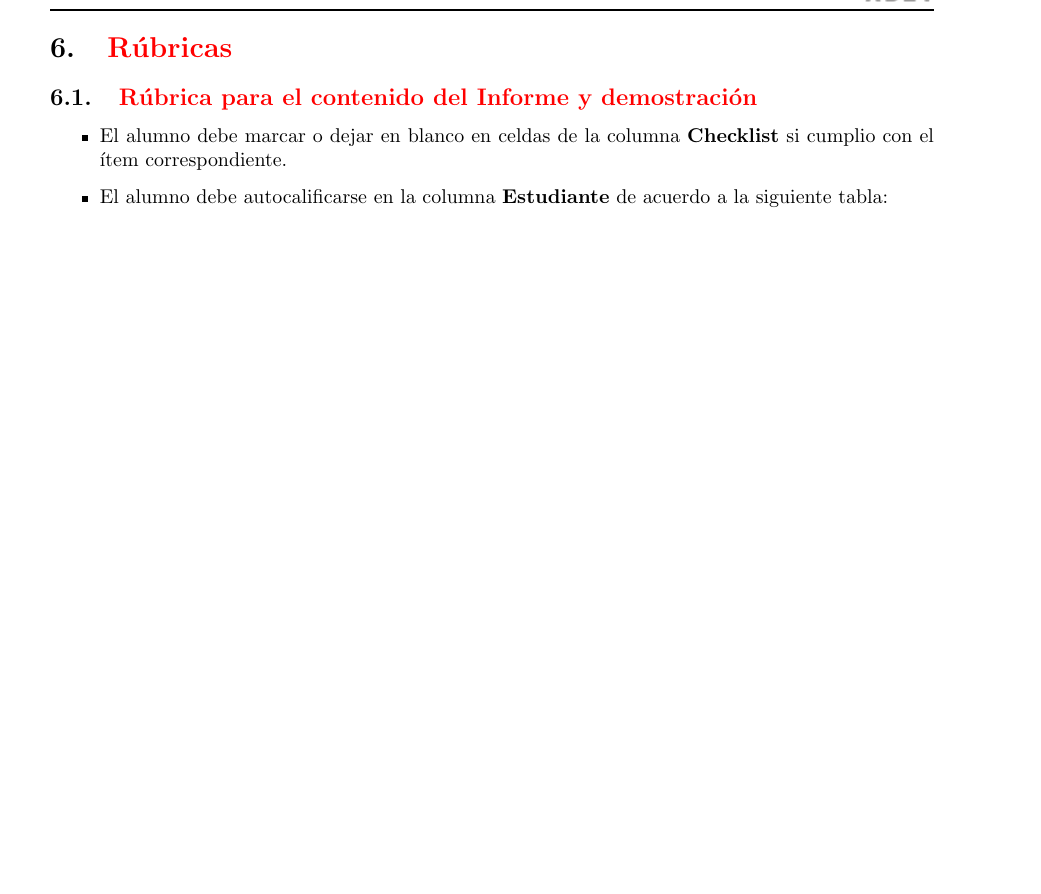
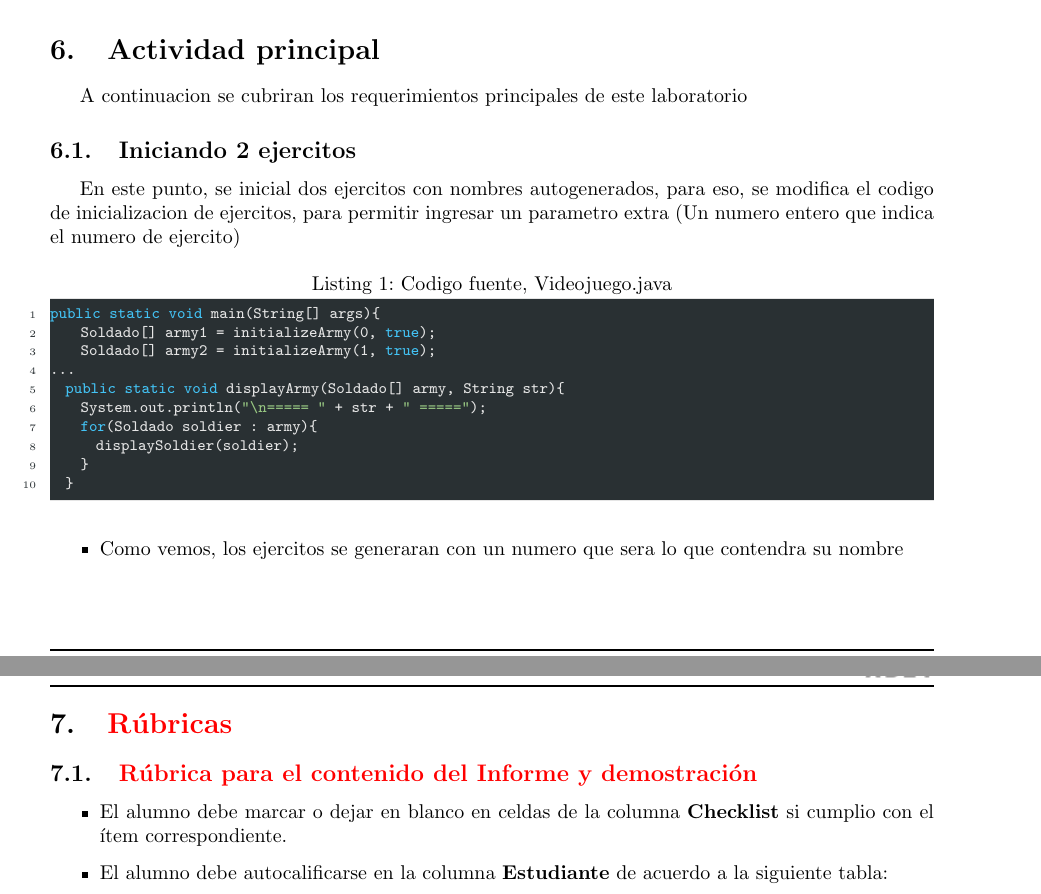
Before and after one commit to JhonatanDczel/fp2-23b, a LaTeX document (fase02/lab07/latex/informe-latex.tex, which reads fase02/lab07/latex/acts/a2.tex): part of page 4 of 4 before the commit and two parts of pages 3 and 4 of 4 after it, the two joined at a grey line, cut at the place of the change, the shorter picture padded with empty space. Compiled offline with pdfLaTeX.

Commit message:
Informe: Actividad principal iniciando 2 ejercitos

```diff
--- /dev/null
+++ b/fase02/lab07/latex/acts/a2.tex
@@ -0,0 +1,20 @@
+\section{Actividad principal}
+A continuacion se cubriran los requerimientos principales de este laboratorio
+
+\subsection{Iniciando 2 ejercitos}
+    En este punto, se inicial dos ejercitos con nombres autogenerados, para eso, se modifica el codigo de inicializacion de ejercitos, para permitir ingresar un parametro extra (Un numero entero que indica el numero de ejercito)
+\begin{lstlisting}[language=java, caption={Codigo fuente, Videojuego.java}]
+public static void main(String[] args){
+    Soldado[] army1 = initializeArmy(0, true);
+    Soldado[] army2 = initializeArmy(1, true);
+...
+  public static void displayArmy(Soldado[] army, String str){
+    System.out.println("\n===== " + str + " =====");
+    for(Soldado soldier : army){
+      displaySoldier(soldier);
+    }
+  }
+\end{lstlisting}
+\begin{itemize}
+  \item Como vemos, los ejercitos se generaran con un numero que sera lo que contendra su nombre
+\end{itemize}
```
Also changed, not shown: fase02/lab07/latex/acts/main.tex (+1 -0 lines), fase02/lab07/latex/informe-latex.pdf.
